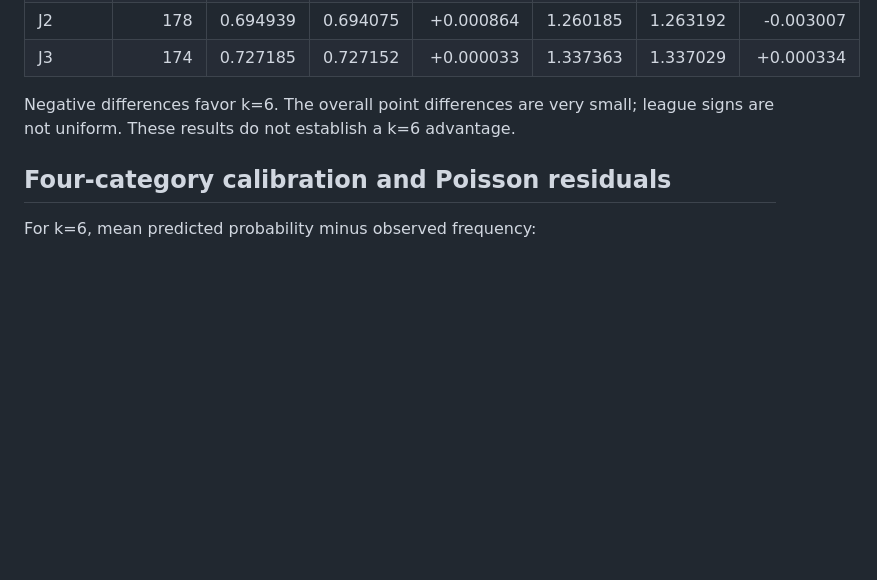
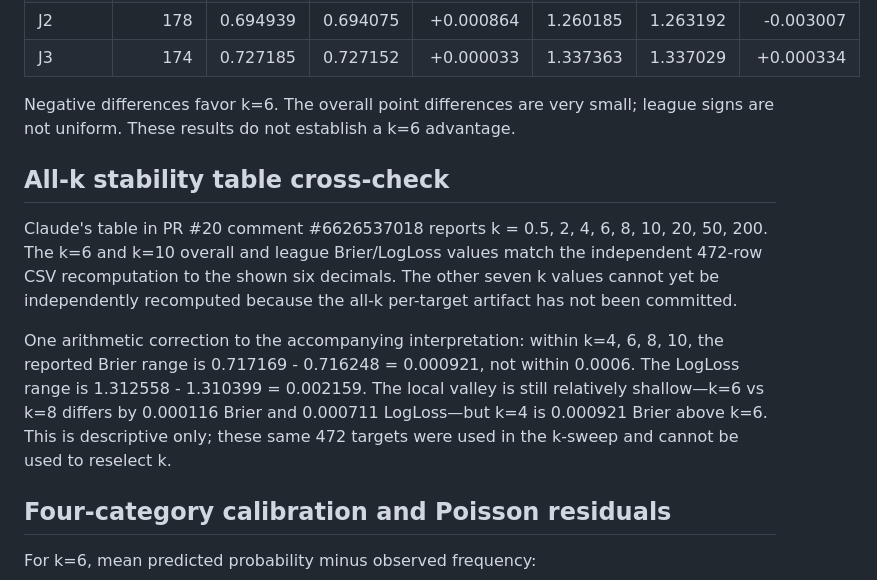
Before and after one commit to sigulun555-lab/gpt, a Markdown page: verification/goal3_independent/GOAL3_OUTER_REVIEW_2026-11-04.md, the part around the change. Rendered like a GitHub page; blank space fills up the shorter version.

Commit message:
docs: qualify all-k stability range from Claude table

```diff
--- a/verification/goal3_independent/GOAL3_OUTER_REVIEW_2026-11-04.md
+++ b/verification/goal3_independent/GOAL3_OUTER_REVIEW_2026-11-04.md
@@ -32,6 +32,12 @@ Using the six-decimal CSV:
 | J3 | 174 | 0.727185 | 0.727152 | +0.000033 | 1.337363 | 1.337029 | +0.000334 |
 
 Negative differences favor k=6. The overall point differences are very small; league signs are not uniform. These results do not establish a k=6 advantage.
+
+## All-k stability table cross-check
+
+Claude's table in PR #20 comment #6626537018 reports k = 0.5, 2, 4, 6, 8, 10, 20, 50, 200. The k=6 and k=10 overall and league Brier/LogLoss values match the independent 472-row CSV recomputation to the shown six decimals. The other seven k values cannot yet be independently recomputed because the all-k per-target artifact has not been committed.
+
+One arithmetic correction to the accompanying interpretation: within k=4, 6, 8, 10, the reported Brier range is 0.717169 - 0.716248 = 0.000921, not within 0.0006. The LogLoss range is 1.312558 - 1.310399 = 0.002159. The local valley is still relatively shallow—k=6 vs k=8 differs by 0.000116 Brier and 0.000711 LogLoss—but k=4 is 0.000921 Brier above k=6. This is descriptive only; these same 472 targets were used in the k-sweep and cannot be used to reselect k.
 
 ## Four-category calibration and Poisson residuals
 
```
